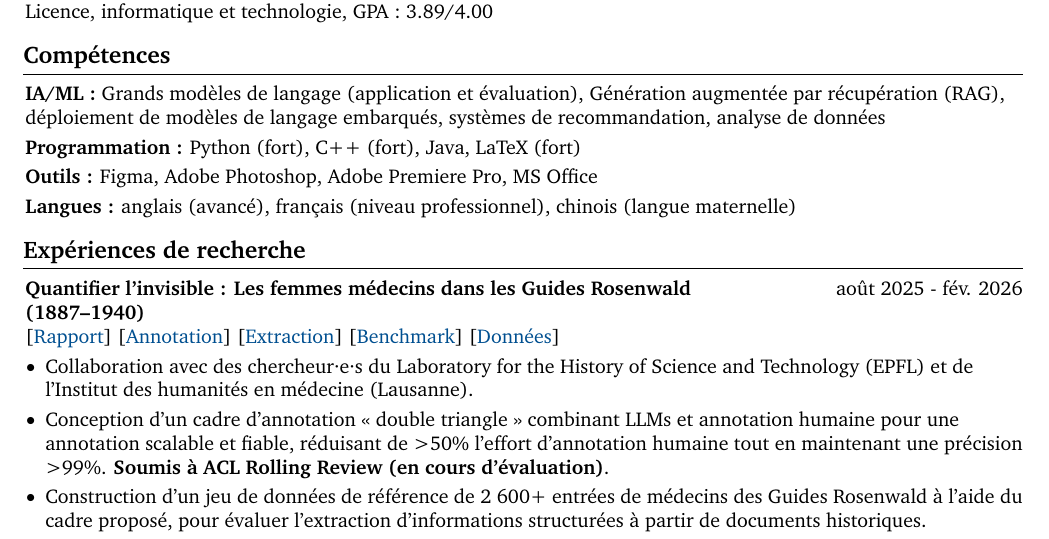
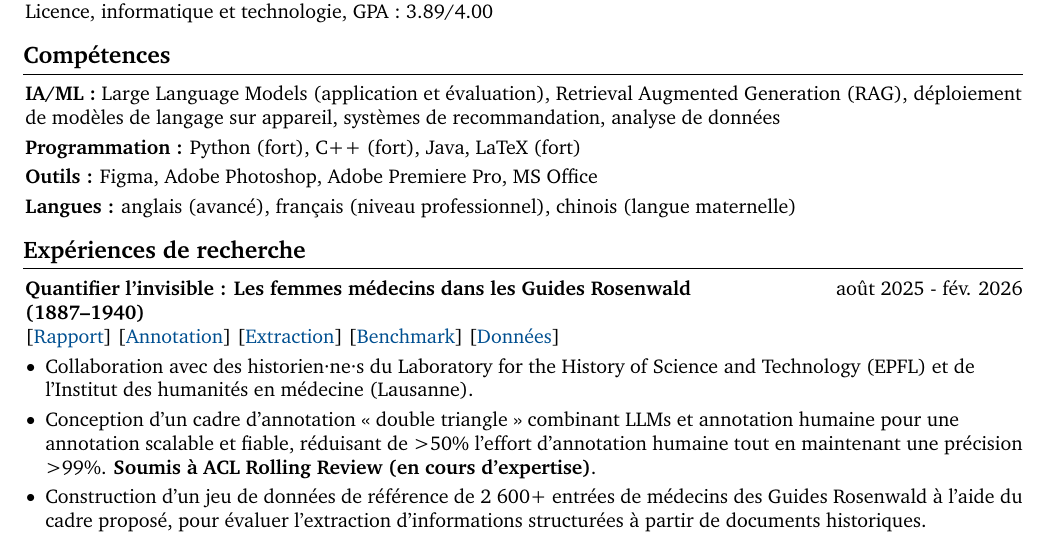
Before and after one commit to nmrenyi/cv-renyi, a LaTeX CV (cv-renyi-fr/main.tex, which reads cv-renyi-fr/sections/research_experiences.tex, cv-renyi-fr/sections/skills.tex): part of page 1 of 3, cut so that both start at the same text. Compiled offline with pdfLaTeX.

Commit message:
Use English tech terms (LLMs, RAG); fix historians and peer review wording
- skills: keep "Large Language Models" and "Retrieval Augmented Generation" in English; on-device → sur appareil
- research_experiences: chercheur·e·s → historien·ne·s; en cours d'évaluation → en cours d'expertise; RAG kept in English

Co-Authored-By: Claude Sonnet 4.6 <noreply@anthropic.com>

```diff
--- a/cv-renyi-fr/sections/research_experiences.tex
+++ b/cv-renyi-fr/sections/research_experiences.tex
@@ -11,8 +11,8 @@
         \begin{onecolentry}
         \begin{highlights}
 
-    \item Collaboration avec des chercheur·e·s du Laboratory for the History of Science and Technology (EPFL) et de l'Institut des humanit\'es en m\'edecine (Lausanne).
-    \item Conception d'un cadre d'annotation « double triangle » combinant LLMs et annotation humaine pour une annotation scalable et fiable, réduisant de >50\% l'effort d'annotation humaine tout en maintenant une précision >99\%. \textbf{Soumis à ACL Rolling Review (en cours d'évaluation)}.
+    \item Collaboration avec des historien·ne·s du Laboratory for the History of Science and Technology (EPFL) et de l'Institut des humanit\'es en m\'edecine (Lausanne).
+    \item Conception d'un cadre d'annotation « double triangle » combinant LLMs et annotation humaine pour une annotation scalable et fiable, réduisant de >50\% l'effort d'annotation humaine tout en maintenant une précision >99\%. \textbf{Soumis à ACL Rolling Review (en cours d'expertise)}.
     \item Construction d'un jeu de données de référence de 2 600+ entrées de médecins des Guides Rosenwald à l'aide du cadre proposé, pour évaluer l'extraction d'informations structurées à partir de documents historiques.
     \item Comparaison de quatre paradigmes d'extraction sur le benchmark et application de la meilleure approche (image + texte OCR) pour extraire 577 000+ entrées de médecins et d'officiels de santé des Guides Rosenwald.
     \item Découverte de 3 700+ entrées de femmes médecins (1887--1922), permettant de futures études sur la pratique médicale féminine.
--- a/cv-renyi-fr/sections/skills.tex
+++ b/cv-renyi-fr/sections/skills.tex
@@ -1,7 +1,7 @@
 \section{Compétences}
 
         \begin{onecolentry}
-            \textbf{IA/ML :} Grands modèles de langage (application et évaluation), Génération augmentée par récupération (RAG), déploiement de modèles de langage embarqués, systèmes de recommandation, analyse de données
+            \textbf{IA/ML :} Large Language Models (application et évaluation), Retrieval Augmented Generation (RAG), déploiement de modèles de langage sur appareil, systèmes de recommandation, analyse de données
         \end{onecolentry}
         \vspace{0.1 cm}
 
```
Also changed, not shown: cv-renyi-fr/sections/research_experiences.tex (2 more changed lines).
